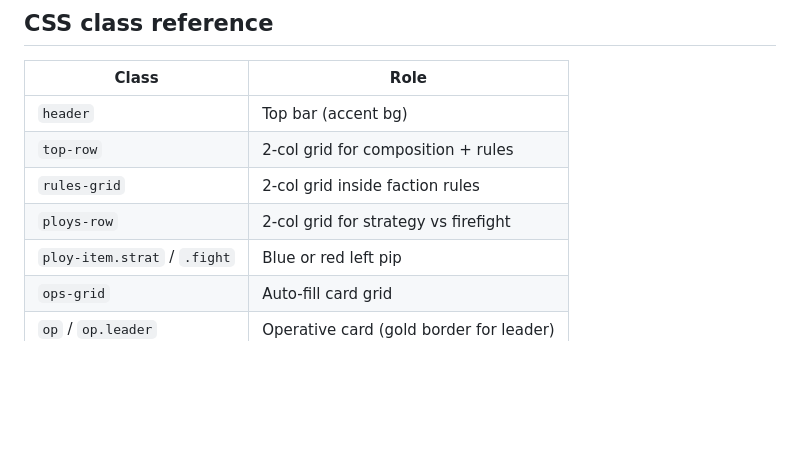
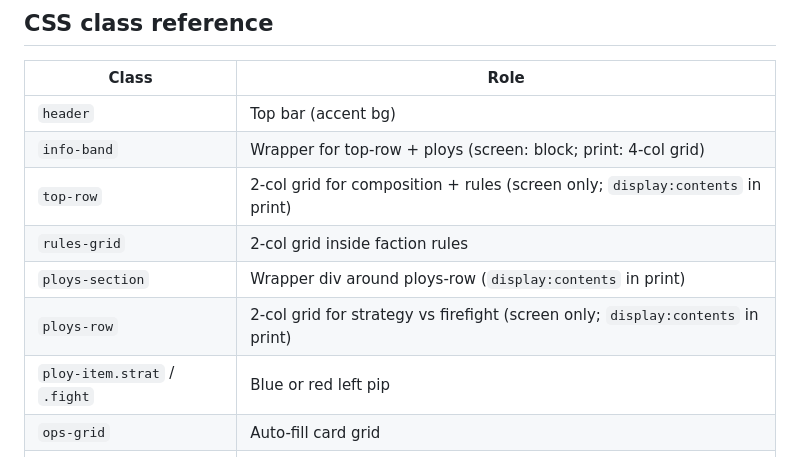
Before and after one commit to mquentin/kt3rdedition, a Markdown page: PLAN.md, the part around one of its changes. Drawn GitHub-style; blank space fills up the shorter version.

```diff
--- a/PLAN.md
+++ b/PLAN.md
@@ -160,9 +183,11 @@ This halves the ploy section height (2 rows instead of 4 per group).
 | Class | Role |
 |---|---|
 | `header` | Top bar (accent bg) |
-| `top-row` | 2-col grid for composition + rules |
+| `info-band` | Wrapper for top-row + ploys (screen: block; print: 4-col grid) |
+| `top-row` | 2-col grid for composition + rules (screen only; `display:contents` in print) |
 | `rules-grid` | 2-col grid inside faction rules |
-| `ploys-row` | 2-col grid for strategy vs firefight |
+| `ploys-section` | Wrapper div around ploys-row (`display:contents` in print) |
+| `ploys-row` | 2-col grid for strategy vs firefight (screen only; `display:contents` in print) |
 | `ploy-item.strat` / `.fight` | Blue or red left pip |
 | `ops-grid` | Auto-fill card grid |
 | `op` / `op.leader` | Operative card (gold border for leader) |
```
Also changed, not shown: other parts of PLAN.md (+41 -18 lines).
